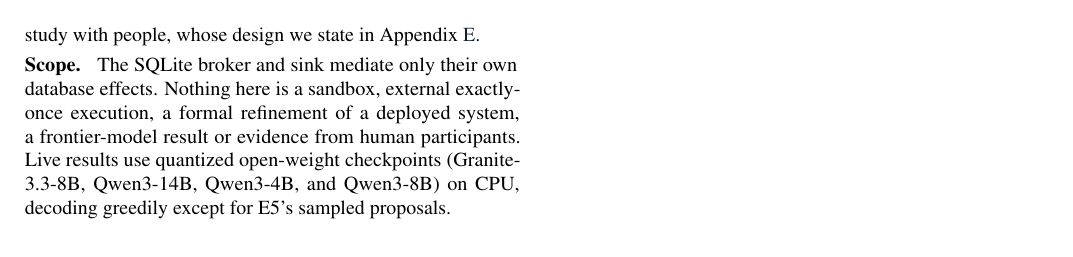
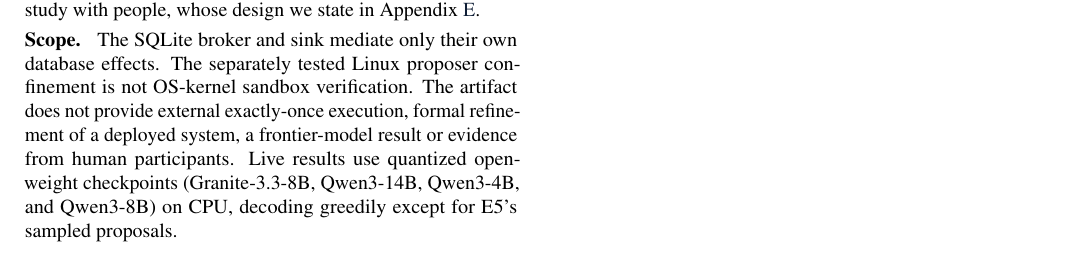
Before and after one commit to neverhuman/jeath, a LaTeX document (docs/intelligence-is-not-authority.tex, which reads docs/sections/u10-conclusion-and-disclosure.tex): part of page 15 of 35, cut so that both start at the same text. Compiled offline with pdfLaTeX.

Commit message:
Clarify historical measurements and tested Linux confinement scope

```diff
--- a/docs/sections/u10-conclusion-and-disclosure.tex
+++ b/docs/sections/u10-conclusion-and-disclosure.tex
@@ -20,7 +20,8 @@ capable or more agreeable, so that intelligence regains through conferral the re
 (Observation~\ref{obs:conferral})? The first is an engineering survey and a measurement of real agents' tool traces; the second is a measurement this paper starts;
 the third needs a study with people, whose design we state in Appendix~\ref{app:v6conferral}.
 
-\para{Scope.} The SQLite broker and sink mediate only their own database effects. Nothing here is a sandbox, external
-exactly-once execution, a formal refinement of a deployed system, a frontier-model result or evidence from human
+\para{Scope.} The SQLite broker and sink mediate only their own database effects. The separately tested Linux
+proposer confinement is not OS-kernel sandbox verification. The artifact does not provide external
+exactly-once execution, formal refinement of a deployed system, a frontier-model result or evidence from human
 participants. Live results use quantized open-weight checkpoints (\vsixCheckpointList) on CPU, decoding greedily except for E5's
 sampled proposals.
```
Also changed, not shown: docs/sections/v6-limits.tex (+5 -4 lines).
